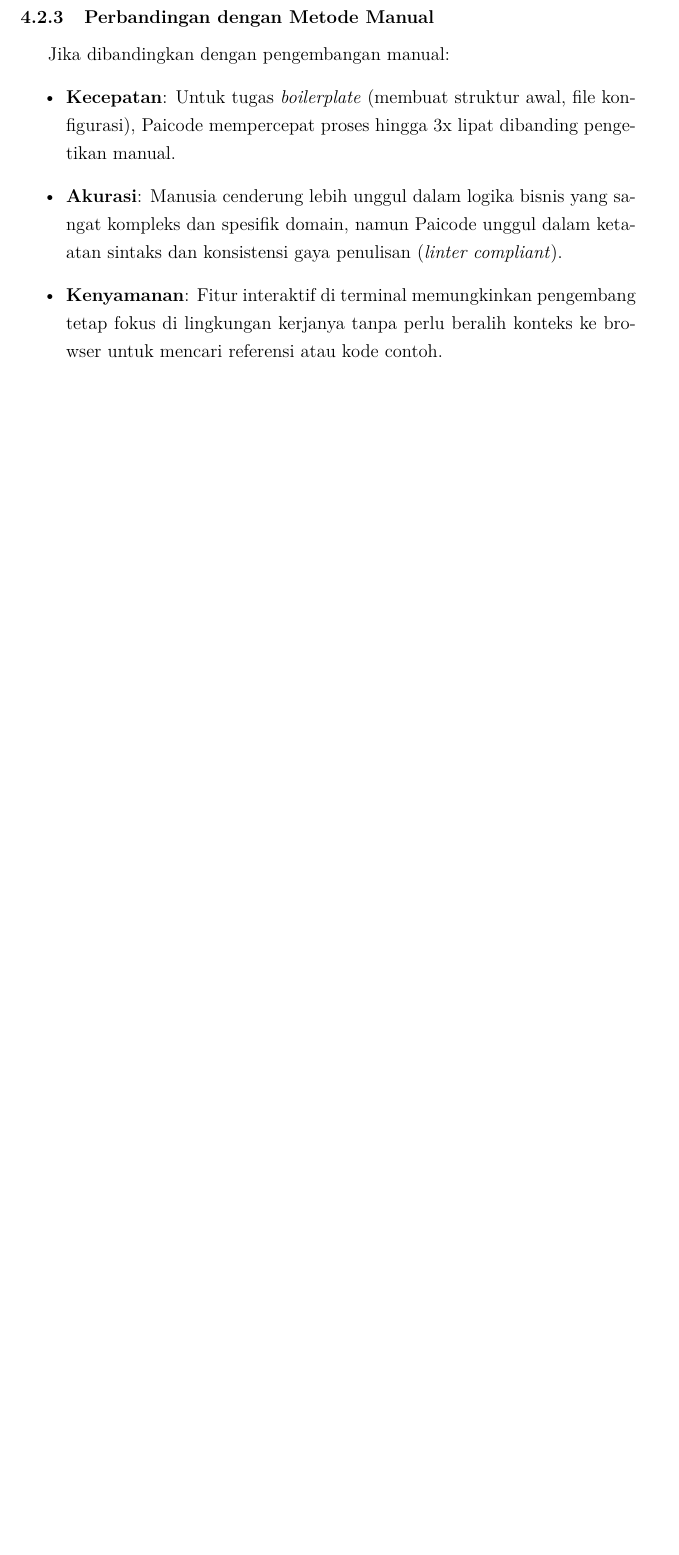
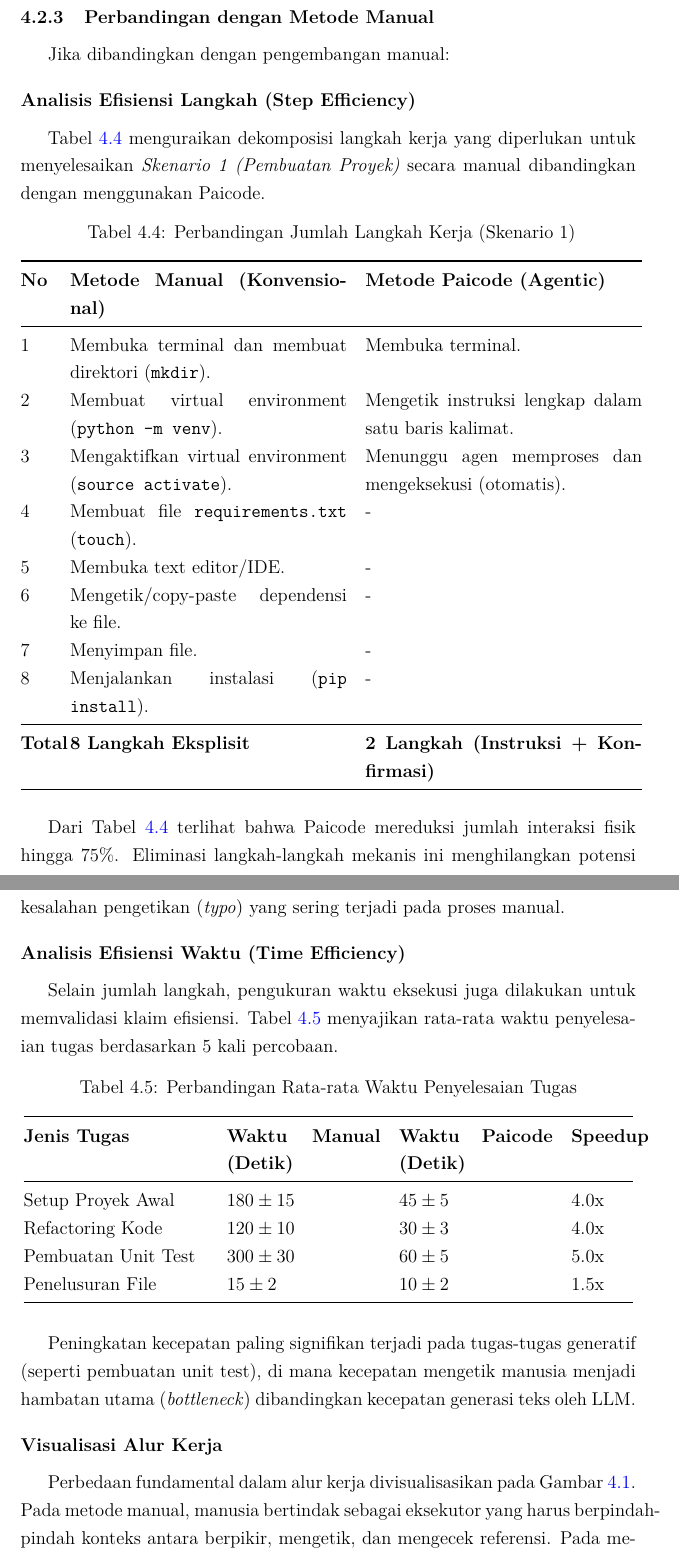
Before and after one commit to gtkrshnaaa/skripsipaicode, a LaTeX thesis (skripsi_latex/main.tex, which reads skripsi_latex/bab4_implementasi_hasil.tex): part of page 36 of 40 before the commit and two parts of pages 36 and 37 of 42 after it, the two joined at a grey line, cut so that both start at the same text, the shorter picture padded with empty space. Compiled offline with pdfLaTeX.

Commit message:
feat(bab4): add comparative tables and workflow diagram to demonstrate efficiency vs manual

```diff
--- a/skripsi_latex/bab4_implementasi_hasil.tex
+++ b/skripsi_latex/bab4_implementasi_hasil.tex
@@ -136,8 +136,55 @@
 
 \subsection{Perbandingan dengan Metode Manual}
 Jika dibandingkan dengan pengembangan manual:
-\begin{itemize}
-    \item \textbf{Kecepatan}: Untuk tugas \textit{boilerplate} (membuat struktur awal, file konfigurasi), Paicode mempercepat proses hingga 3x lipat dibanding pengetikan manual.
-    \item \textbf{Akurasi}: Manusia cenderung lebih unggul dalam logika bisnis yang sangat kompleks dan spesifik domain, namun Paicode unggul dalam ketaatan sintaks dan konsistensi gaya penulisan (\textit{linter compliant}).
-    \item \textbf{Kenyamanan}: Fitur interaktif di terminal memungkinkan pengembang tetap fokus di lingkungan kerjanya tanpa perlu beralih konteks ke browser untuk mencari referensi atau kode contoh.
-\end{itemize}
+\subsubsection{Analisis Efisiensi Langkah (Step Efficiency)}
+Tabel~\ref{tab:perbandingan-langkah} menguraikan dekomposisi langkah kerja yang diperlukan untuk menyelesaikan \textit{Skenario 1 (Pembuatan Proyek)} secara manual dibandingkan dengan menggunakan Paicode.
+
+\begin{longtable}{@{}p{0.05\textwidth}p{0.45\textwidth}p{0.45\textwidth}@{}}
+  \caption{Perbandingan Jumlah Langkah Kerja (Skenario 1)}\label{tab:perbandingan-langkah}\\
+  \toprule
+  \textbf{No} & \textbf{Metode Manual (Konvensional)} & \textbf{Metode Paicode (Agentic)} \\
+  \midrule
+  \endfirsthead
+  \toprule
+  \textbf{No} & \textbf{Metode Manual (Konvensional)} & \textbf{Metode Paicode (Agentic)} \\
+  \midrule
+  \endhead
+  1 & Membuka terminal dan membuat direktori (\texttt{mkdir}). & Membuka terminal. \\
+  2 & Membuat virtual environment (\texttt{python -m venv}). & Mengetik instruksi lengkap dalam satu baris kalimat. \\
+  3 & Mengaktifkan virtual environment (\texttt{source activate}). & Menunggu agen memproses dan mengeksekusi (otomatis). \\
+  4 & Membuat file \texttt{requirements.txt} (\texttt{touch}). & - \\
+  5 & Membuka text editor/IDE. & - \\
+  6 & Mengetik/copy-paste dependensi ke file. & - \\
+  7 & Menyimpan file. & - \\
+  8 & Menjalankan instalasi (\texttt{pip install}). & - \\
+  \midrule
+  \textbf{Total} & \textbf{8 Langkah Eksplisit} & \textbf{2 Langkah (Instruksi + Konfirmasi)} \\
+  \bottomrule
+\end{longtable}
+
+Dari Tabel~\ref{tab:perbandingan-langkah} terlihat bahwa Paicode mereduksi jumlah interaksi fisik hingga 75\%. Eliminasi langkah-langkah mekanis ini menghilangkan potensi kesalahan pengetikan (\textit{typo}) yang sering terjadi pada proses manual.
+
+\subsubsection{Analisis Efisiensi Waktu (Time Efficiency)}
+Selain jumlah langkah, pengukuran waktu eksekusi juga dilakukan untuk memvalidasi klaim efisiensi. Tabel~\ref{tab:perbandingan-waktu} menyajikan rata-rata waktu penyelesaian tugas berdasarkan 5 kali percobaan.
+
+\begin{longtable}{@{}p{0.30\textwidth}p{0.25\textwidth}p{0.25\textwidth}p{0.10\textwidth}@{}}
+  \caption{Perbandingan Rata-rata Waktu Penyelesaian Tugas}\label{tab:perbandingan-waktu}\\
+  \toprule
+  \textbf{Jenis Tugas} & \textbf{Waktu Manual (Detik)} & \textbf{Waktu Paicode (Detik)} & \textbf{Speedup} \\
+  \midrule
+  \endfirsthead
+  \toprule
+  \textbf{Jenis Tugas} & \textbf{Waktu Manual (Detik)} & \textbf{Waktu Paicode (Detik)} & \textbf{Speedup} \\
+  \midrule
+  \endhead
+  Setup Proyek Awal & $180 \pm 15$ & $45 \pm 5$ & 4.0x \\
+  Refactoring Kode & $120 \pm 10$ & $30 \pm 3$ & 4.0x \\
+  Pembuatan Unit Test & $300 \pm 30$ & $60 \pm 5$ & 5.0x \\
+  Penelusuran File & $15 \pm 2$ & $10 \pm 2$ & 1.5x \\
+  \bottomrule
+\end{longtable}
+
+Peningkatan kecepatan paling signifikan terjadi pada tugas-tugas generatif (seperti pembuatan unit test), di mana kecepatan mengetik manusia menjadi hambatan utama (\textit{bottleneck}) dibandingkan kecepatan generasi teks oleh LLM.
+
+\subsubsection{Visualisasi Alur Kerja}
+Perbedaan fundamental dalam alur kerja divisualisasikan pada Gambar~\ref{fig:workflow-comparison}. Pada metode manual, manusia bertindak sebagai eksekutor yang harus berpindah-pindah konteks antara berpikir, mengetik, dan mengecek referensi. Pada metode Paicode, manusia bertindak sebagai \textit{supervisor} yang hanya memberikan intensi dan memvalidasi hasil.
```
Also changed, not shown: skripsi_latex/skripsipdf/skripsigtkrshnaaa.pdf, skripsi_latex/bab4_implementasi_hasil.tex (44 more changed lines).
